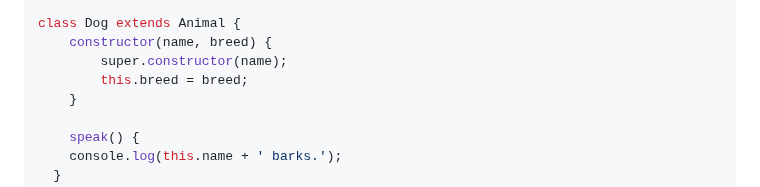
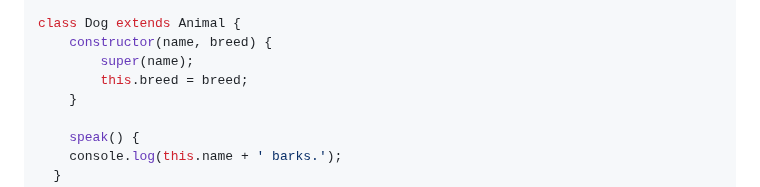
Before and after one commit to FullStackTypeScriptCourse/course_material, a Markdown page: week1_js/RECAP_ES6.md, the part around the change. Rendered like a GitHub page.

```diff
--- a/week1_js/RECAP_ES6.md
+++ b/week1_js/RECAP_ES6.md
@@ -144,7 +144,7 @@ class Animal {
 
 class Dog extends Animal {
     constructor(name, breed) {
-        super.constructor(name);
+        super(name);
         this.breed = breed;
     }
 
```
